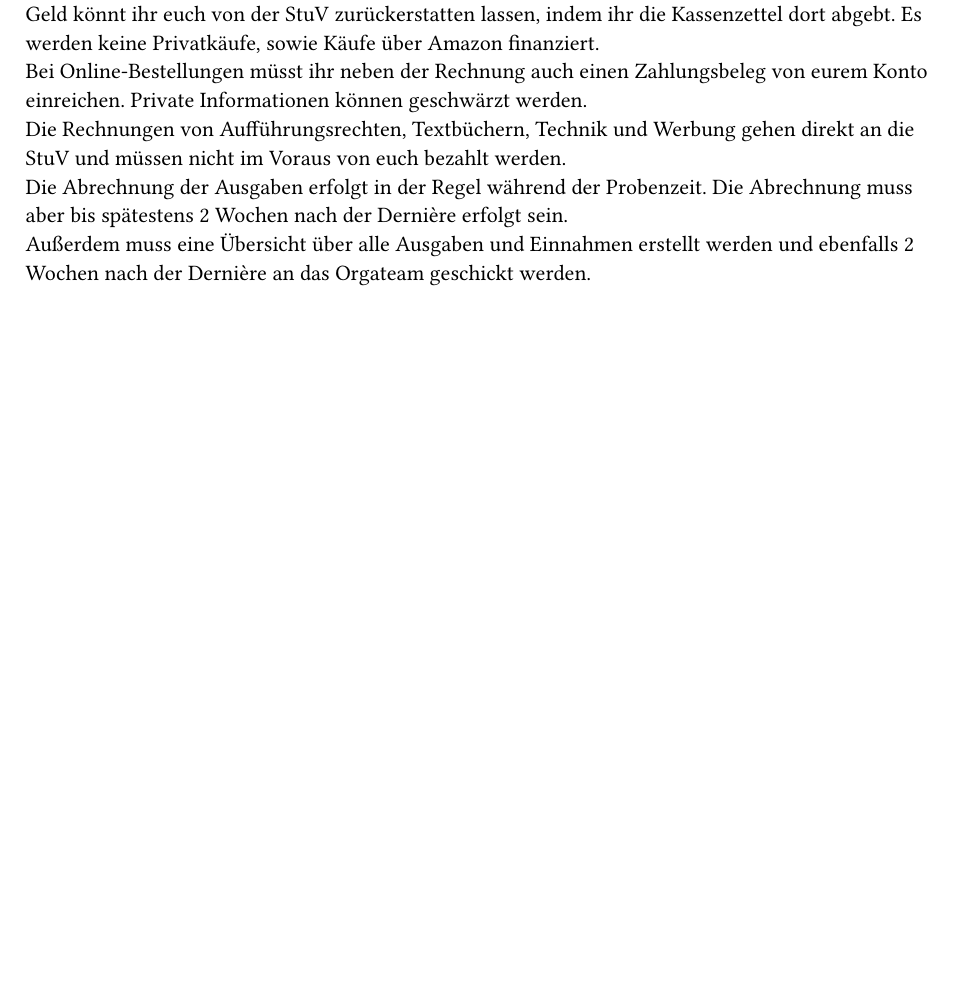
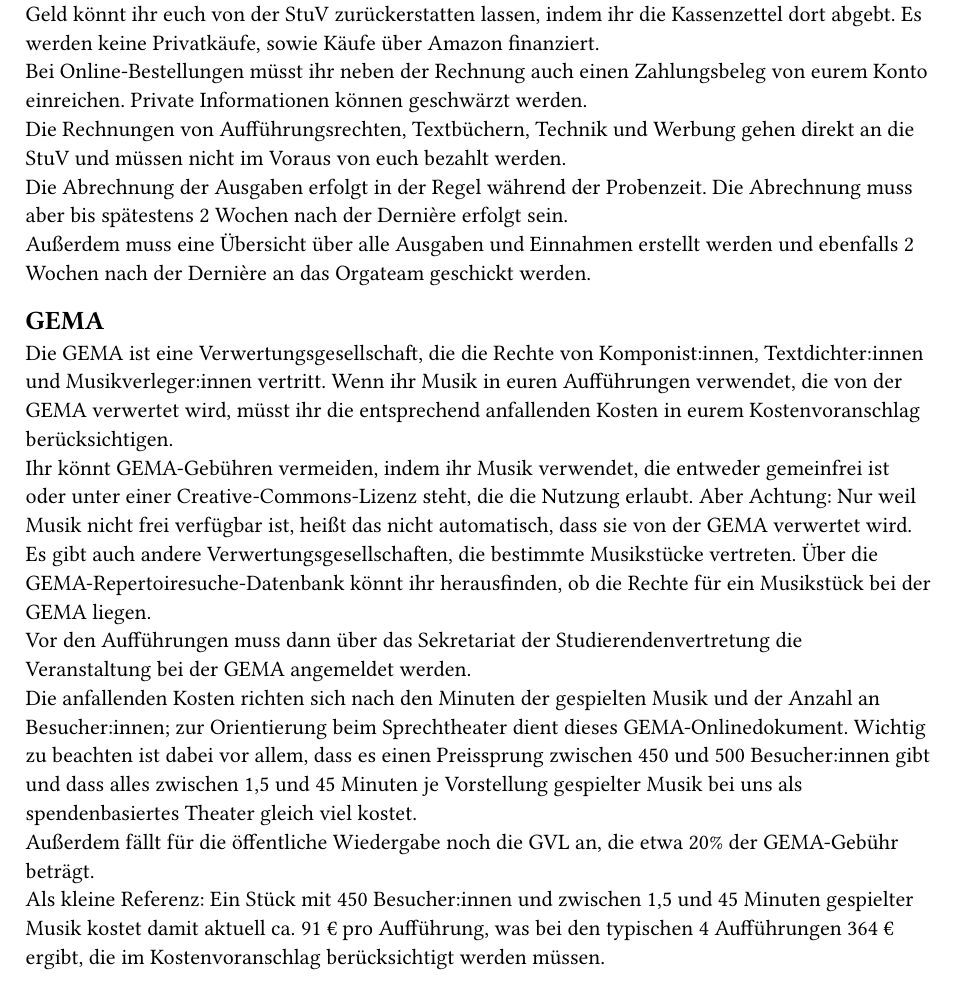
Before and after one commit to studiobuehne/kompendium, a Typst document (Kapitel/Finanzen.typ): part of page 1 of 2 before the commit and part of page 1 of 3 after it, cut so that both start at the same text, the shorter picture padded with empty space. Compiled offline with Typst 0.15.

Commit message:
added GEMA

```diff
--- a/Kapitel/Finanzen.typ
+++ b/Kapitel/Finanzen.typ
@@ -11,6 +11,16 @@ Bei Online-Bestellungen müsst ihr neben der Rechnung auch einen Zahlungsbeleg v
 Die Rechnungen von Aufführungsrechten, Textbüchern, Technik und Werbung gehen direkt an die StuV und müssen nicht im Voraus von euch bezahlt werden.	\
 Die Abrechnung der Ausgaben erfolgt in der Regel während der Probenzeit. Die Abrechnung muss aber bis spätestens 2 Wochen nach der Dernière erfolgt sein. \
 Außerdem muss eine Übersicht über alle Ausgaben und Einnahmen erstellt werden und ebenfalls 2 Wochen nach der Dernière an das Orgateam geschickt werden.	\
+
+
+== GEMA
+Die GEMA ist eine Verwertungsgesellschaft, die die Rechte von Komponist:innen, Textdichter:innen und Musikverleger:innen vertritt. Wenn ihr Musik in euren Aufführungen verwendet, die von der GEMA verwertet wird, müsst ihr die entsprechend anfallenden Kosten in eurem Kostenvoranschlag berücksichtigen.\
+Ihr könnt GEMA-Gebühren vermeiden, indem ihr Musik verwendet, die entweder gemeinfrei ist oder unter einer Creative-Commons-Lizenz steht, die die Nutzung erlaubt. Aber Achtung: Nur weil Musik nicht frei verfügbar ist, heißt das nicht automatisch, dass sie von der GEMA verwertet wird. Es gibt auch andere Verwertungsgesellschaften, die bestimmte Musikstücke vertreten. Über die #link("https://portal.gema.de/app/repertoiresuche/werksuche")[GEMA-Repertoiresuche-Datenbank] könnt ihr herausfinden, ob die Rechte für ein Musikstück bei der GEMA liegen. \
+Vor den Aufführungen muss dann über das Sekretariat der Studierendenvertretung die Veranstaltung bei der GEMA angemeldet werden.\
+Die anfallenden Kosten richten sich nach den Minuten der gespielten Musik und der Anzahl an Besucher:innen; zur Orientierung beim Sprechtheater dient dieses #link("https://www.gema.de/documents/20121/1599214/tarif_bm_version34-pdf/58f61fd3-efcd-94ac-f81f-5c7045901fdb?version=2.0&t=1761811873772")[GEMA-Onlinedokument].
+Wichtig zu beachten ist dabei vor allem, dass es einen Preissprung zwischen 450 und 500 Besucher:innen gibt und dass alles zwischen 1,5 und 45 Minuten je Vorstellung gespielter Musik bei uns als spendenbasiertes Theater gleich viel kostet. \
+Außerdem fällt für die öffentliche Wiedergabe noch die GVL an, die etwa 20% der GEMA-Gebühr beträgt.\
+Als kleine Referenz: Ein Stück mit 450 Besucher:innen und zwischen 1,5 und 45 Minuten gespielter Musik kostet damit aktuell ca. 91 € pro Aufführung, was bei den typischen 4 Aufführungen 364 € ergibt, die im Kostenvoranschlag berücksichtigt werden müssen.
 
 == Haushaltsjahr
 Das Haushaltsjahr der StuV beginnt am 01.12. und endet am 30.11. eines Jahres. Die Fristen für Kostenvoranschläge und Abrechnungen orientieren sich an diesem Zeitraum.	\
```
Also changed, not shown: Kompendium.typ (+3 -0 lines).
